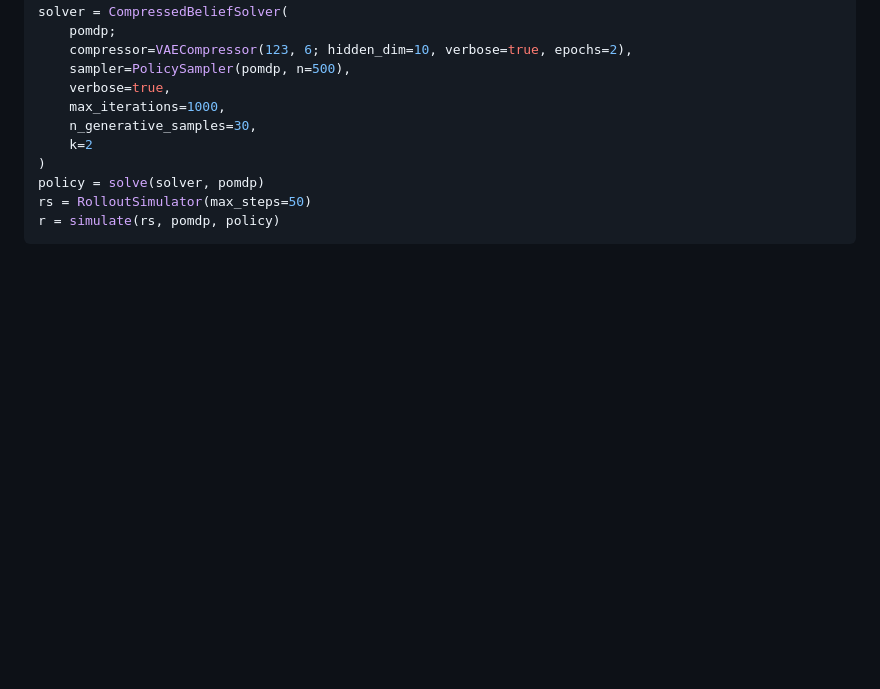
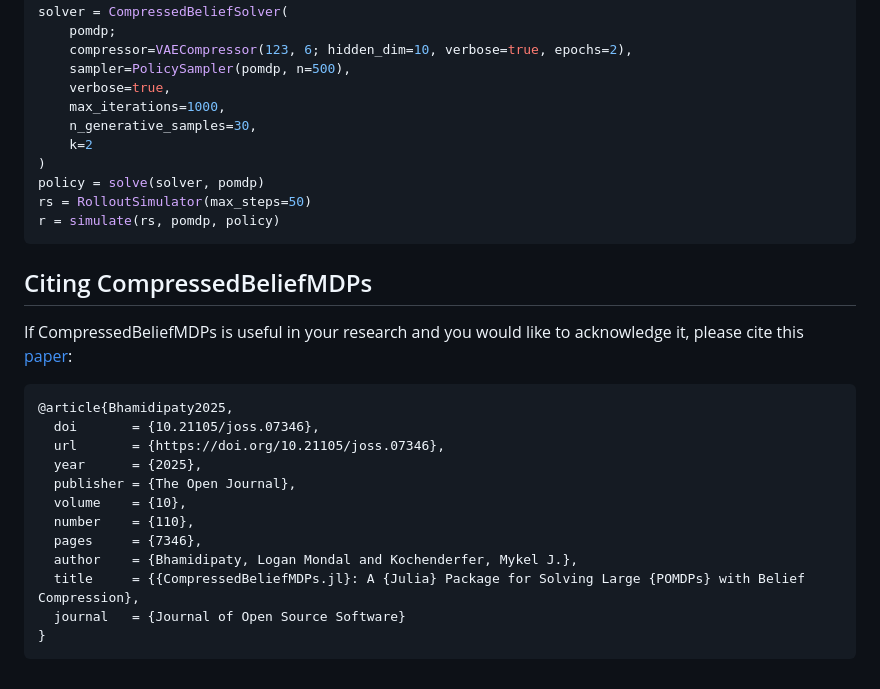
Before and after one commit to JuliaPOMDP/CompressedBeliefMDPs.jl, a Markdown page: README.md, the part around the change. GitHub-like rendering; blank space fills up the shorter version.

Commit message:
Add citation section for CompressedBeliefMDPs
Added citation information for the CompressedBeliefMDPs package.

````diff
--- a/README.md
+++ b/README.md
@@ -91,3 +91,20 @@ policy = solve(solver, pomdp)
 rs = RolloutSimulator(max_steps=50)
 r = simulate(rs, pomdp, policy)
 ```
+
+## Citing CompressedBeliefMDPs
+If CompressedBeliefMDPs is useful in your research and you would like to acknowledge it, please cite this [paper](https://joss.theoj.org/papers/10.21105/joss.07346#):
+```bibtex
+@article{Bhamidipaty2025,
+  doi       = {10.21105/joss.07346},
+  url       = {https://doi.org/10.21105/joss.07346},
+  year      = {2025},
+  publisher = {The Open Journal},
+  volume    = {10},
+  number    = {110},
+  pages     = {7346},
+  author    = {Bhamidipaty, Logan Mondal and Kochenderfer, Mykel J.},
+  title     = {{CompressedBeliefMDPs.jl}: A {Julia} Package for Solving Large {POMDPs} with Belief Compression},
+  journal   = {Journal of Open Source Software}
+}
+```
````
